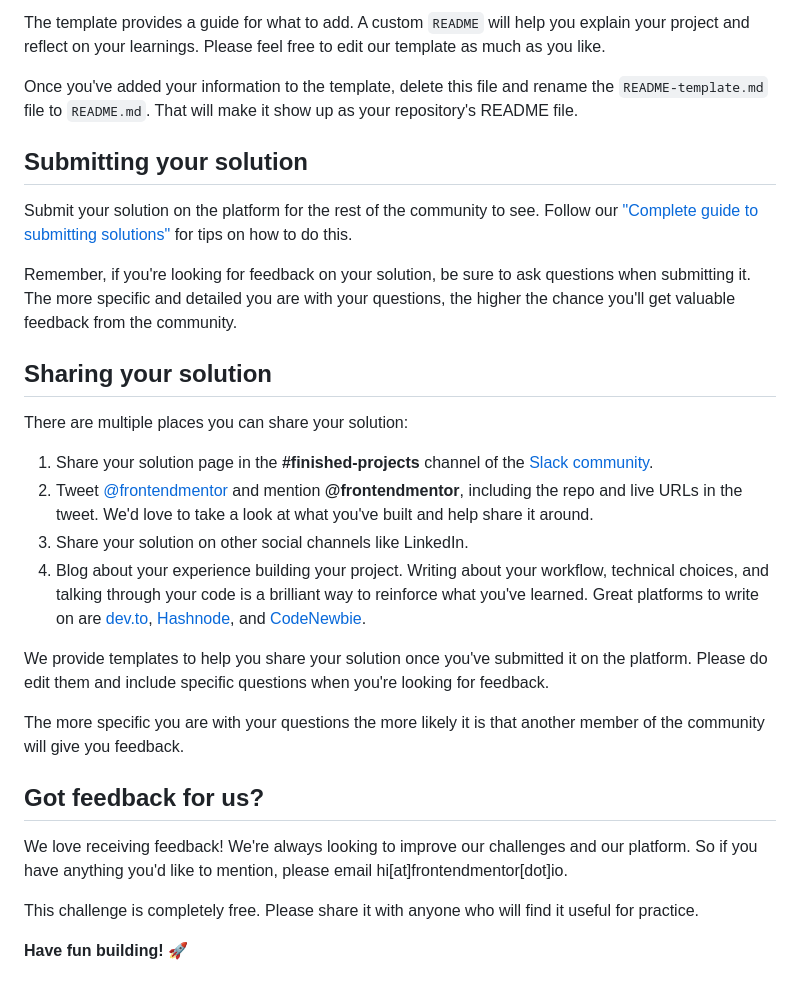
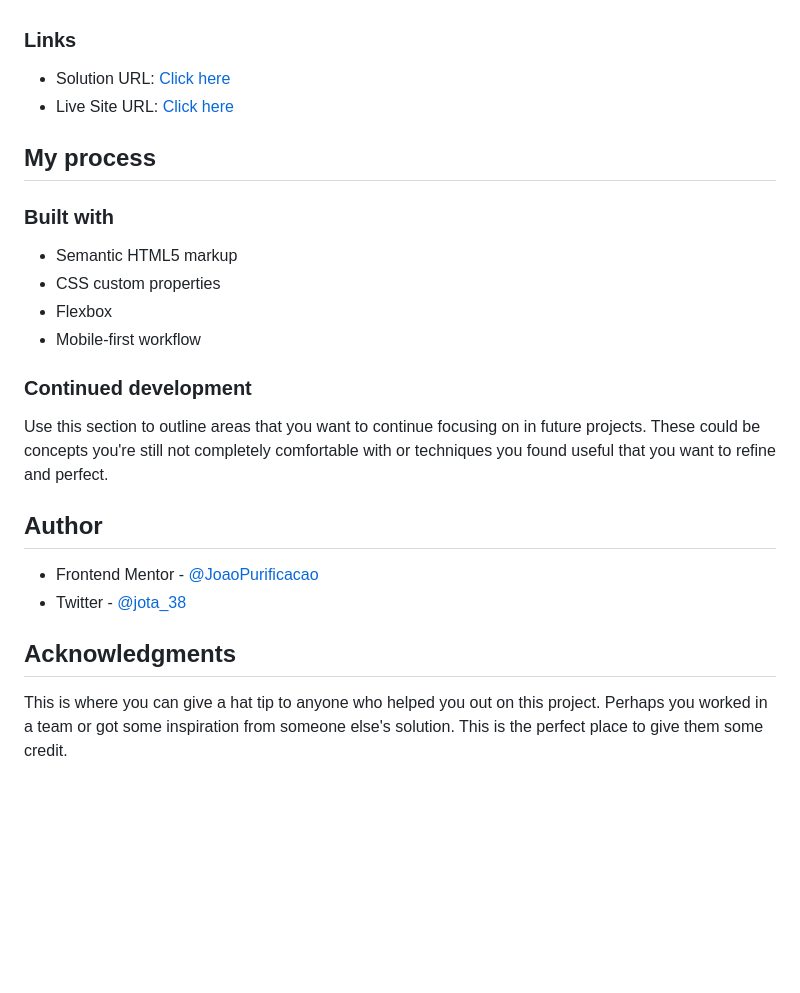
Before and after one commit to JoaoPurificacao/qr-code-component, a Markdown page: README.md, the part around the change printed below. Drawn GitHub-style; blank space fills up the shorter version.

```diff
--- a/README.md
+++ b/README.md
@@ -58,30 +25,16 @@ We strongly recommend overwriting this `README.md` with a custom one. We've prov
-The template provides a guide for what to add. A custom `README` will help you explain your project and reflect on your learnings. Please feel free to edit our template as much as you like.
-
-Once you've added your information to the template, delete this file and rename the `README-template.md` file to `README.md`. That will make it show up as your repository's README file.
-
-## Submitting your solution
-
-Submit your solution on the platform for the rest of the community to see. Follow our ["Complete guide to submitting solutions"](https://medium.com/frontend-mentor/a-complete-guide-to-submitting-solutions-on-frontend-mentor-ac6384162248) for tips on how to do this.
-
-Remember, if you're looking for feedback on your solution, be sure to ask questions when submitting it. The more specific and detailed you are with your questions, the higher the chance you'll get valuable feedback from the community.
-
-## Sharing your solution
-
-There are multiple places you can share your solution:
-
-1. Share your solution page in the **#finished-projects** channel of the [Slack community](https://www.frontendmentor.io/slack).
-2. Tweet [@frontendmentor](https://twitter.com/frontendmentor) and mention **@frontendmentor**, including the repo and live URLs in the tweet. We'd love to take a look at what you've built and help share it around.
-3. Share your solution on other social channels like LinkedIn.
-4. Blog about your experience building your project. Writing about your workflow, technical choices, and talking through your code is a brilliant way to reinforce what you've learned. Great platforms to write on are [dev.to](https://dev.to/), [Hashnode](https://hashnode.com/), and [CodeNewbie](https://community.codenewbie.org/).
-
-We provide templates to help you share your solution once you've submitted it on the platform. Please do edit them and include specific questions when you're looking for feedback.
-
-The more specific you are with your questions the more likely it is that another member of the community will give you feedback.
-
-## Got feedback for us?
-
-We love receiving feedback! We're always looking to improve our challenges and our platform. So if you have anything you'd like to mention, please email hi[at]frontendmentor[dot]io.
-
-This challenge is completely free. Please share it with anyone who will find it useful for practice.
-
-**Have fun building!** 🚀
+### Links
+- Solution URL: [Click here](https://github.com/JoaoPurificacao/qr-code-component)
+- Live Site URL: [Click here](https://your-live-site-url.com)
+## My process
+### Built with
+- Semantic HTML5 markup
+- CSS custom properties
+- Flexbox
+- Mobile-first workflow
+### Continued development
+Use this section to outline areas that you want to continue focusing on in future projects. These could be concepts you're still not completely comfortable with or techniques you found useful that you want to refine and perfect.
+## Author
+- Frontend Mentor - [@JoaoPurificacao](https://www.frontendmentor.io/profile/JoaoPurificacao)
+- Twitter - [@jota_38](https://twitter.com/Jota_38)
+## Acknowledgments
+This is where you can give a hat tip to anyone who helped you out on this project. Perhaps you worked in a team or got some inspiration from someone else's solution. This is the perfect place to give them some credit.
```
Also changed, not shown: other parts of README.md (+18 -51 lines), README-template.md (+2 -32 lines), assets/design/screenshot.PNG (added), assets/design/style-guide.md (renamed from style-guide.md), 1 other file.
